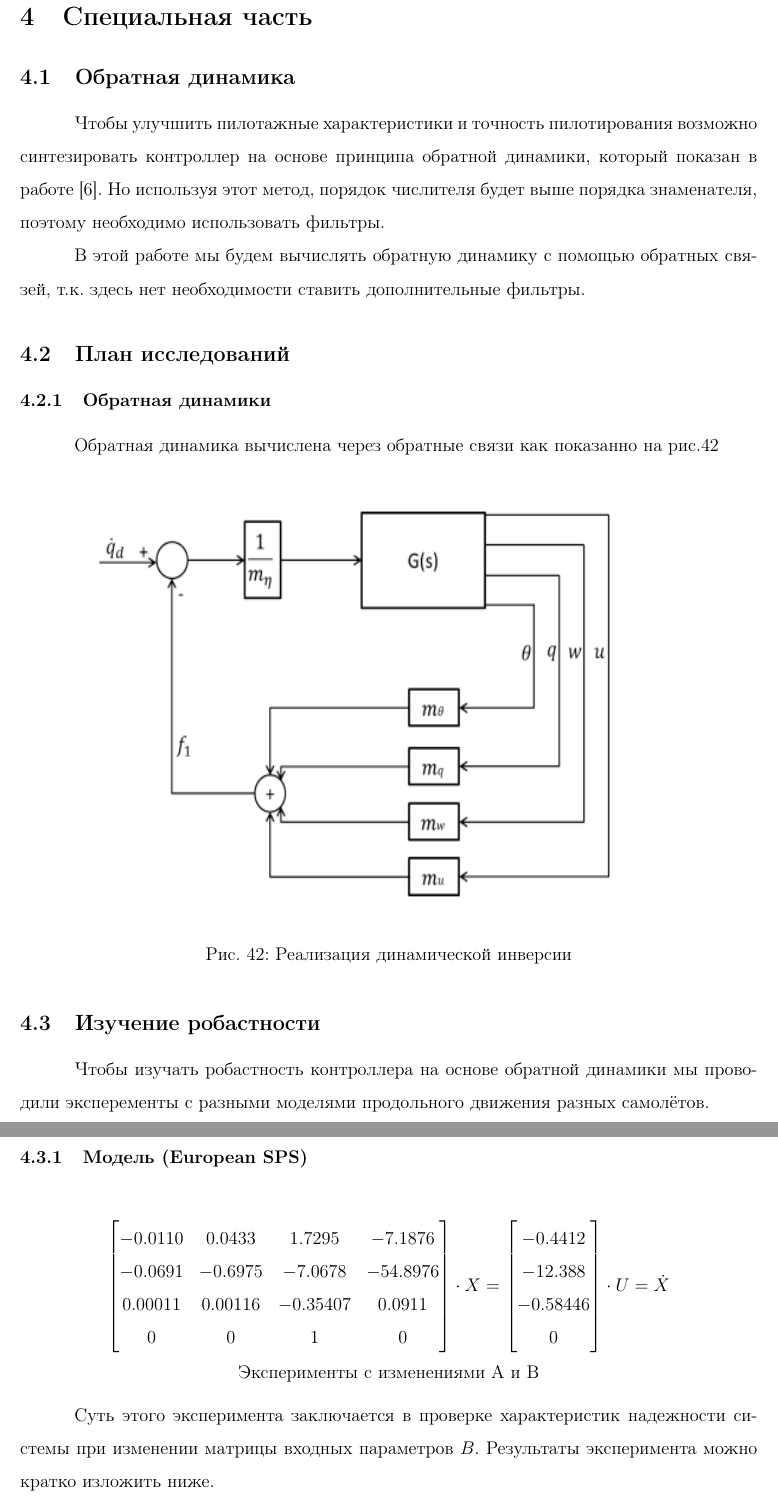
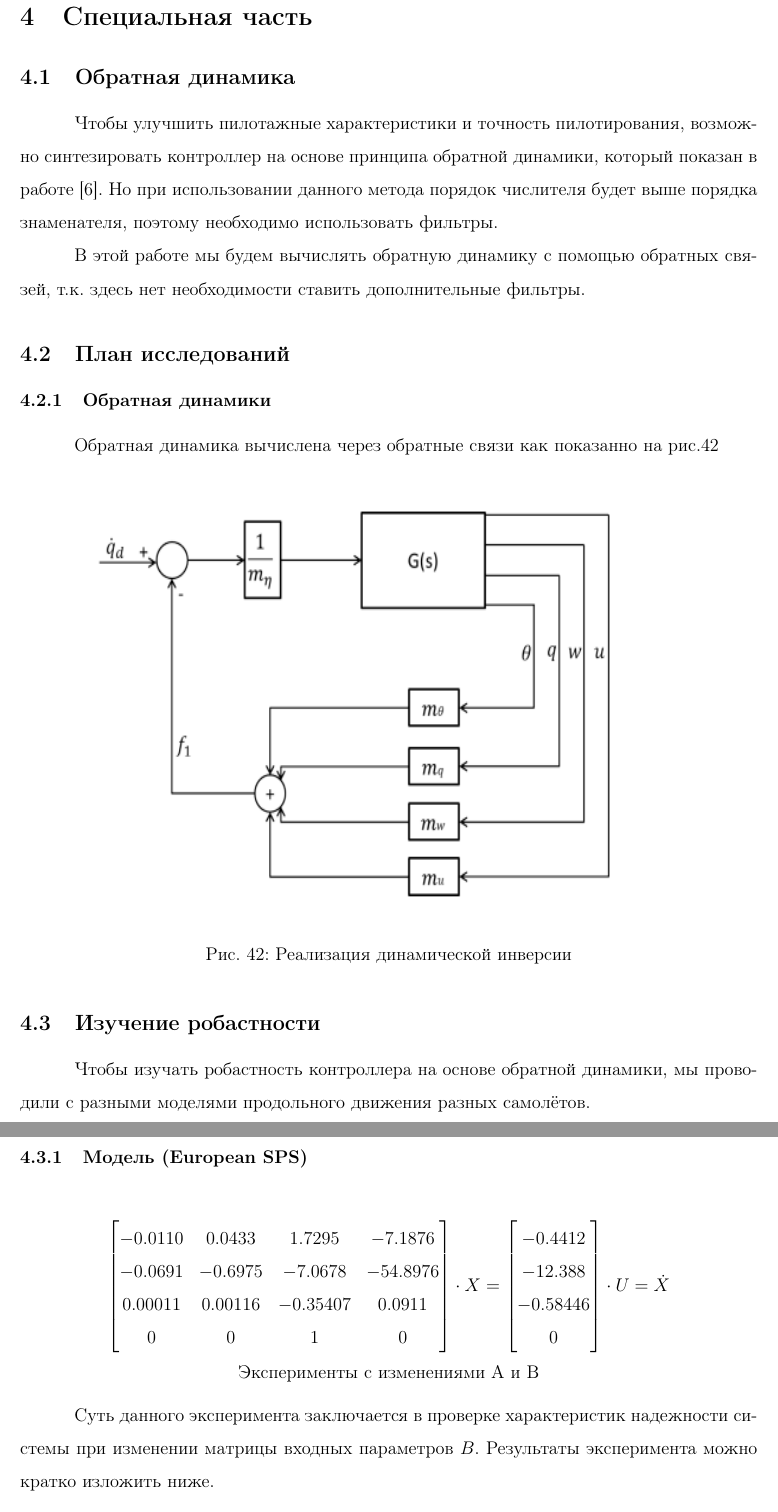
Before and after one commit to AlexBatya/Diploma, a LaTeX document (ОтчётLatex/main.tex, which reads ОтчётLatex/Оглавление/Part3/Обратная динамика.tex): two parts of pages 73 and 74 of 76, joined at a grey line, cut so that both start at the same text. Compiled offline with pdfLaTeX.

Commit message:
new correct

```diff
--- a/ОтчётLatex/Оглавление/Part3/Обратная динамика.tex
+++ b/ОтчётLatex/Оглавление/Part3/Обратная динамика.tex
@@ -7,9 +7,8 @@
 \lhead{Специальная часть}
 \rfoot{\thepage}
 
-Чтобы улучшить пилотажные характеристики и точность пилотирования возможно синтезировать контроллер на основе
-принципа обратной динамики, который показан в работе \cite{Zoe}. Но используя этот метод, порядок
-числителя будет выше порядка знаменателя, поэтому необходимо использовать фильтры.
+Чтобы улучшить пилотажные характеристики и точность пилотирования, возможно синтезировать контроллер на основе
+принципа обратной динамики, который показан в работе \cite{Zoe}. Но при использовании данного метода порядок числителя будет выше порядка знаменателя, поэтому необходимо использовать фильтры.
 
 В этой работе мы будем вычислять обратную динамику с помощью обратных связей, т.к. здесь нет необходимости ставить дополнительные фильтры.
 
@@ -23,7 +22,7 @@
     \end{figure}
 \subsection{Изучение робастности}
 
-Чтобы изучать робастность контроллера на основе обратной динамики мы проводили эксперементы с разными моделями продольного движения разных самолётов.
+Чтобы изучать робастность контроллера на основе обратной динамики, мы проводили  с разными моделями продольного движения разных самолётов.
 
 \subsubsection{Модель (European SPS)}
     $$\begin{bmatrix}
@@ -41,7 +40,7 @@
     Эксперименты с изменениями А и В
 \end{center}
 
-Суть этого эксперимента заключается в проверке характеристик надежности системы при изменении матрицы входных параметров $B$. Результаты эксперимента можно кратко изложить ниже.
+Суть данного эксперимента заключается в проверке характеристик надежности системы при изменении матрицы входных параметров $B$. Результаты эксперимента можно кратко изложить ниже.
 
 \begin{figure}[H]
     \centering \includegraphics[width=17cm,height=15cm]{Оглавление/Part3/figures/chast2_20A30B.png}
```
Also changed, not shown: ОтчётLatex/Оглавление/Part2/Sactions/Content/Вертикальная скорость раз qMAX.jpg (deleted), ОтчётLatex/Оглавление/Part2/Sactions/Content/Тангаж раз qMAX.jpg (deleted).
